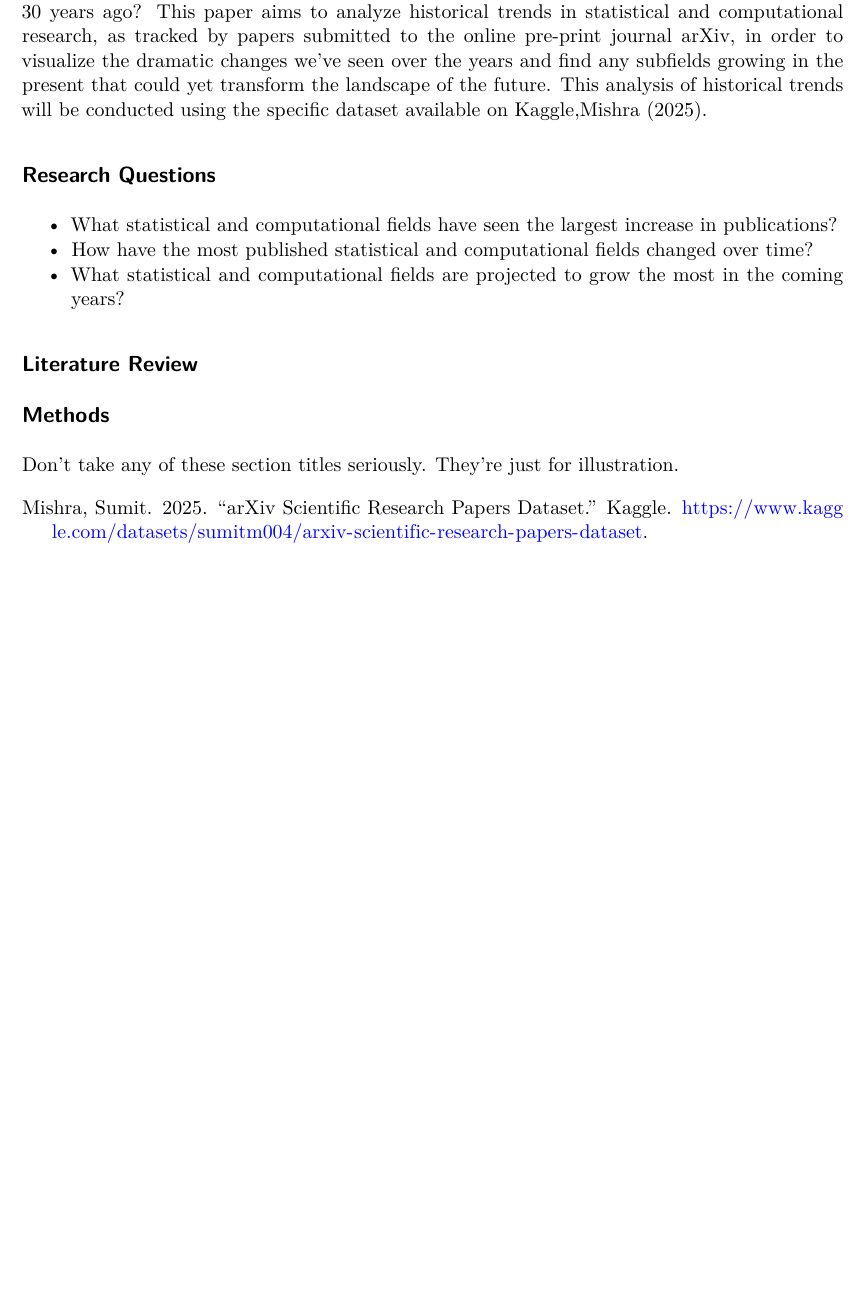
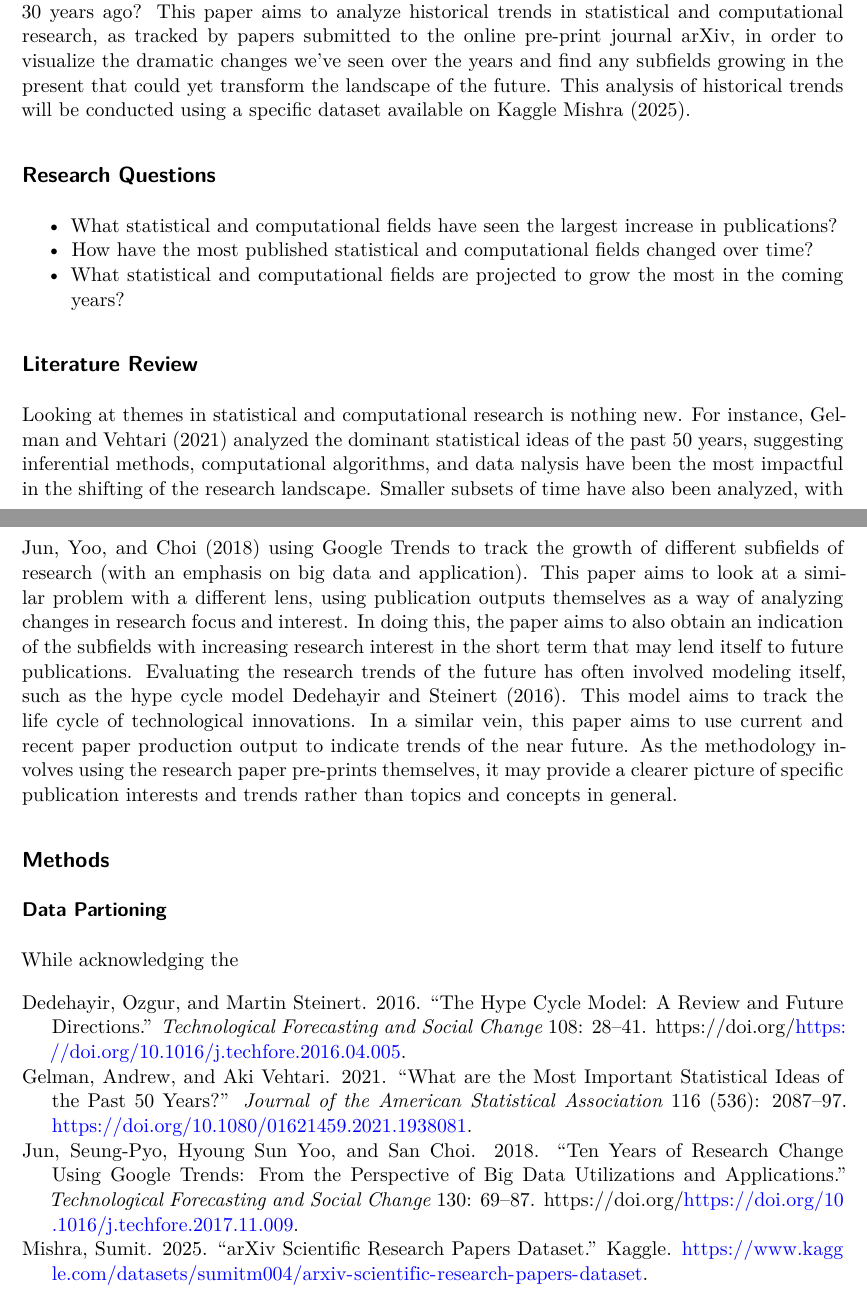
Before and after one commit to narenp12/stats140finalproj, a Quarto document (ASA template/ASA template.qmd): part of the page before the commit and two parts of pages 1 and 2 of 2 after it, the two joined at a grey line, cut so that both start at the same text, the shorter picture padded with empty space. Rendered offline with R 4.5, knitr and Pandoc in place of Quarto, then LaTeX, with nearby package versions; drawn as R Markdown's standard PDF in place of the format the file asks for.

Commit message:
Added literature review, continuing methodology

```diff
--- a/ASA template/ASA template.qmd
+++ b/ASA template/ASA template.qmd
@@ -22,7 +22,7 @@ editor:
 
 ## Introduction {#sec-intro}
 
-In recent years, with the fields of artifical intelligence and machine learning becoming important parts of the public lexicon and increasingly becoming involved in our day to day lives, we've seen firsthand large changes in statistical and computational research. With statistical methods increasingly becoming intertwined with computational principles, such as its integration with aspects of computer science, the future of statistics and computation appear to be one and the same. How does this current research landscape compare with that of the landscape a mere 30 years ago? This paper aims to analyze historical trends in statistical and computational research, as tracked by papers submitted to the online pre-print journal arXiv, in order to visualize the dramatic changes we've seen over the years and find any subfields growing in the present that could yet transform the landscape of the future. This analysis of historical trends will be conducted using the specific dataset available on Kaggle,@arXiv:kaggle:data.
+In recent years, with the fields of artifical intelligence and machine learning becoming important parts of the public lexicon and increasingly becoming involved in our day to day lives, we've seen firsthand large changes in statistical and computational research. With statistical methods increasingly becoming intertwined with computational principles, such as its integration with aspects of computer science, the future of statistics and computation appear to be one and the same. How does this current research landscape compare with that of the landscape a mere 30 years ago? This paper aims to analyze historical trends in statistical and computational research, as tracked by papers submitted to the online pre-print journal arXiv, in order to visualize the dramatic changes we've seen over the years and find any subfields growing in the present that could yet transform the landscape of the future. This analysis of historical trends will be conducted using a specific dataset available on Kaggle @arXiv:kaggle:data.
 
 ## Research Questions {#sec-questions}
 - What statistical and computational fields have seen the largest increase in publications?
@@ -31,11 +31,12 @@ In recent years, with the fields of artifical intelligence and machine learning
 
 ## Literature Review {#lit-review}
 
-
+Looking at themes in statistical and computational research is nothing new. For instance, @gelm:veht:2021 analyzed the dominant statistical ideas of the past 50 years, suggesting inferential methods, computational algorithms, and data nalysis have been the most impactful in the shifting of the research landscape. Smaller subsets of time have also been analyzed, with @jun:yoo:choi:2018 using Google Trends to track the growth of different subfields of research (with an emphasis on big data and application). This paper aims to look at a similar problem with a different lens, using publication outputs themselves as a way of analyzing changes in research focus and interest. In doing this, the paper aims to also obtain an indication of the subfields with increasing research interest in the short term that may lend itself to future publications. Evaluating the research trends of the future has often involved modeling itself, such as the hype cycle model @dedehayir:2016. This model aims to track the life cycle of technological innovations. In a similar vein, this paper aims to use current and recent paper production output to indicate trends of the near future. As the methodology involves using the research paper pre-prints themselves, it may provide a clearer picture of specific publication interests and trends rather than topics and concepts in general.
 
 
 
 ## Methods {#sec-meth}
 
-Don't take any of these section titles seriously.
-They're just for illustration.
+### Data Partioning
+
+While acknowledging the
--- a/ASA template/bibliography.bib
+++ b/ASA template/bibliography.bib
@@ -1,3 +1,17 @@
+@article{dedehayir:2016,
+title = {The hype cycle model: A review and future directions},
+journal = {Technological Forecasting and Social Change},
+volume = {108},
+pages = {28-41},
+year = {2016},
+issn = {0040-1625},
+doi = {https://doi.org/10.1016/j.techfore.2016.04.005},
+url = {https://www.sciencedirect.com/science/article/pii/S0040162516300270},
+author = {Ozgur Dedehayir and Martin Steinert},
+keywords = {Hype cycle model, Technological evolution, Life cycle model},
+abstract = {The hype cycle model traces the evolution of technological innovations as they pass through successive stages pronounced by the peak, disappointment, and recovery of expectations. Since its introduction by Gartner nearly two decades ago, the model has received growing interest from practitioners, and more recently from scholars. Given the model's proclaimed capacity to forecast technological development, an important consideration for organizations in formulating marketing strategies, this paper provides a critical review of the hype cycle model by seeking evidence from Gartner's own technology databases for the manifestation of hype cycles. The results of our empirical work show incongruences connected with the reports of Gartner, which motivates us to consider possible future directions, whereby the notion of hype or hyped dynamics (though not necessarily the hype cycle model itself) can be captured in existing life cycle models through the identification of peak, disappointment, and recovery patterns.}
+}
+
 @article{gelm:veht:2021,
   author = {Andrew Gelman and Aki Vehtari},
   title = {{What are the Most Important Statistical Ideas of the Past 50 Years?}},
```
Also changed, not shown: ASA template/ASA-template.pdf, ASA template/ASA-template.tex, ASA template/ASA template.qmd (2 more changed lines).
